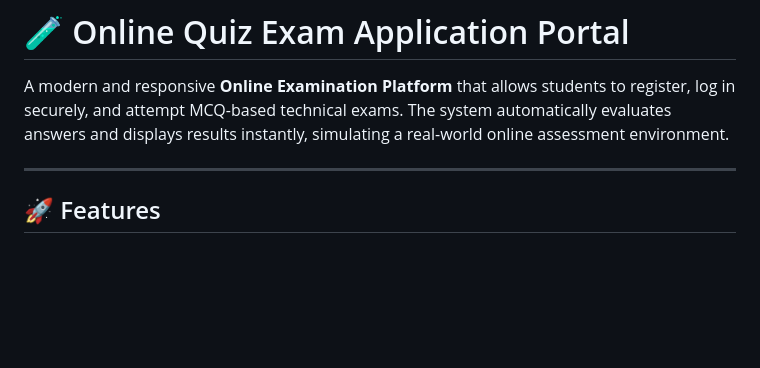
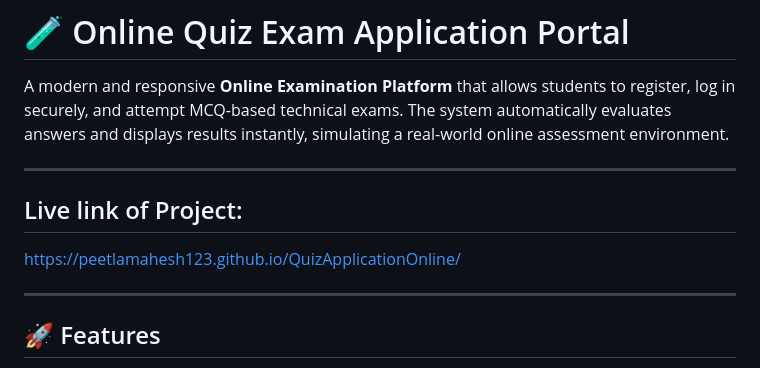
Before and after one commit to PeetlaMahesh123/QuizApplicationOnline, a Markdown page: README.md, the part around the change. Rendered like a GitHub page; blank space fills up the shorter version.

Commit message:
Update README with project live link
Added live link to project in README.

```diff
--- a/README.md
+++ b/README.md
@@ -1,6 +1,10 @@
 # 🧪 Online Quiz Exam Application Portal
 
 A modern and responsive **Online Examination Platform** that allows students to register, log in securely, and attempt MCQ-based technical exams. The system automatically evaluates answers and displays results instantly, simulating a real-world online assessment environment.
+
+---
+## Live link of Project:
+https://peetlamahesh123.github.io/QuizApplicationOnline/
 
 ---
 
```
